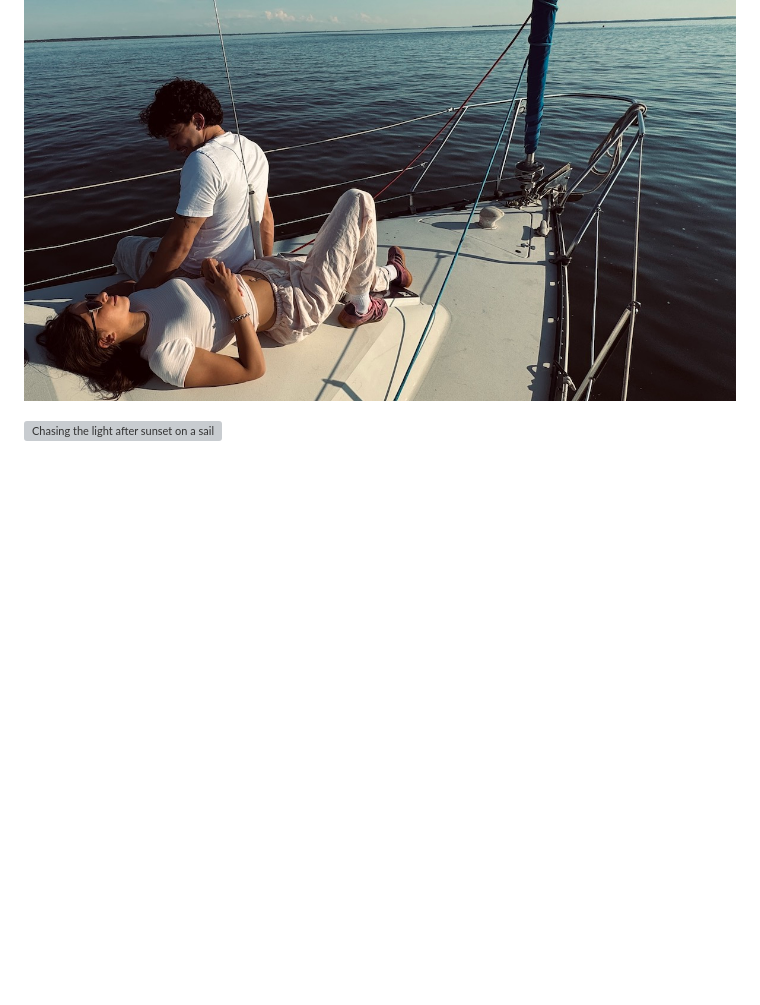
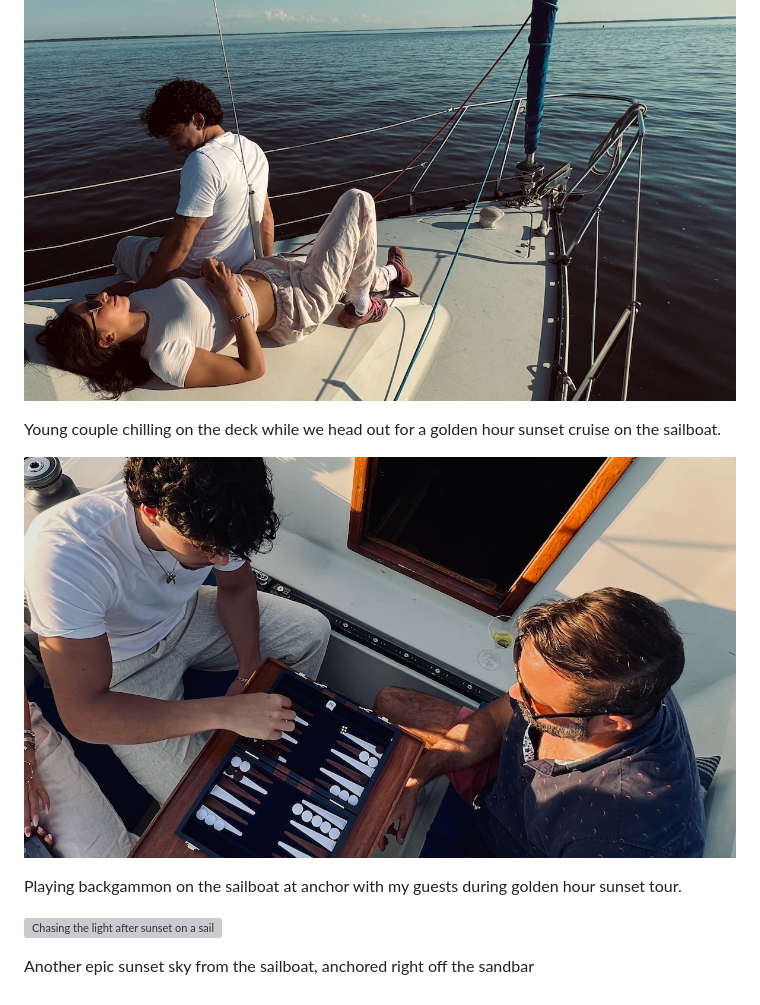
Before and after one commit to fritz-mann/panorama-sailing, a Markdown page: logbook/2026-06-28-golden-hour-on-a-sailboat-always-sets-the-mood.md, the part around the change. Rendered like a GitHub page; pictures changed too: images/logbook/playing-backgammon-on-a-sailboat-at-anchor-golden-hour-sunset-tour.jpg (added); blank space fills up the shorter version; grey boxes are pictures that could not be loaded.

Commit message:
Update Logbook “2026-06-28-golden-hour-on-a-sailboat-always-sets-the-mood”

```diff
--- a/logbook/2026-06-28-golden-hour-on-a-sailboat-always-sets-the-mood.md
+++ b/logbook/2026-06-28-golden-hour-on-a-sailboat-always-sets-the-mood.md
@@ -14,4 +14,12 @@ Great music and a beautiful sunset is always an amazing experience, but nothing
 
 ![Young couple heading out on sailboat for golden hour sunset cruise ](/images/logbook/young-couple-heading-out-on-sailboat-for-golden-hour-sunset-cruise-2806206.jpg "Young couple heading out on sailboat for golden hour sunset cruise ")
 
+Young couple chilling on the deck while we head out for a golden hour sunset cruise on the sailboat.
+
+![Playing Backgammon on a sailboat at anchor golden hour sunset tour](/images/logbook/playing-backgammon-on-a-sailboat-at-anchor-golden-hour-sunset-tour.jpg "Playing Backgammon on a sailboat at anchor golden hour sunset tour")
+
+Playing backgammon on the sailboat at anchor with my guests during golden hour sunset tour.
+
 ![Chasing the light after sunset on a sailboat](/images/logbook/golden-hour-sunset-sailboat-cruise-its-a-mood-not-a-moment.jpg "Chasing the light after sunset on a sailboat")
+
+Another epic sunset sky from the sailboat, anchored right off the sandbar
```
